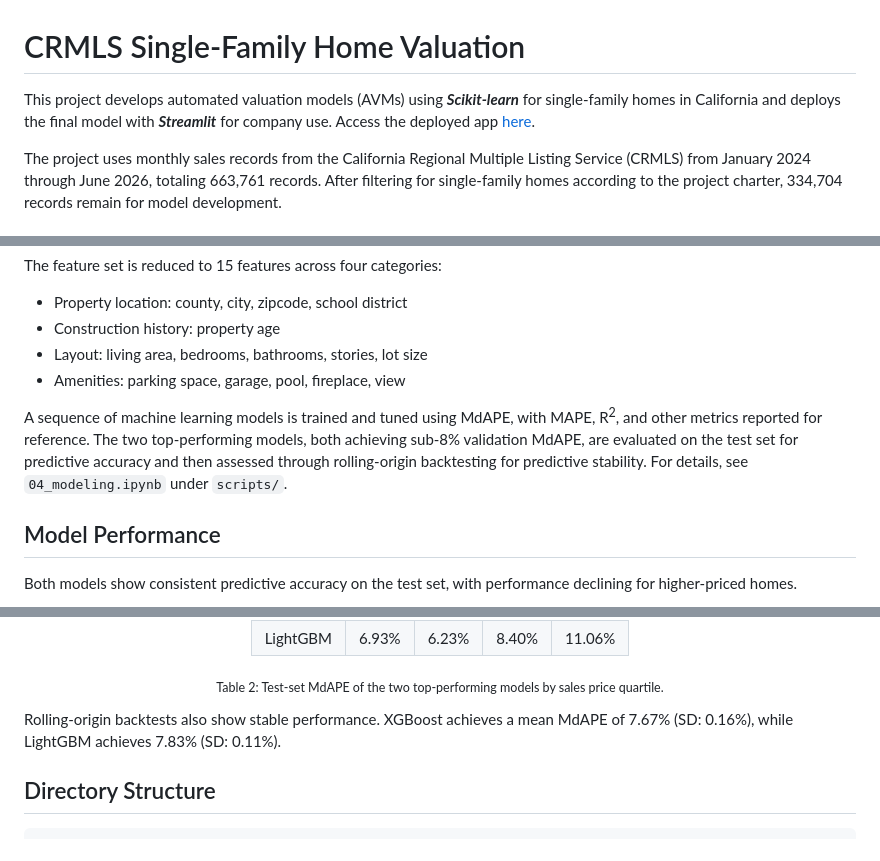
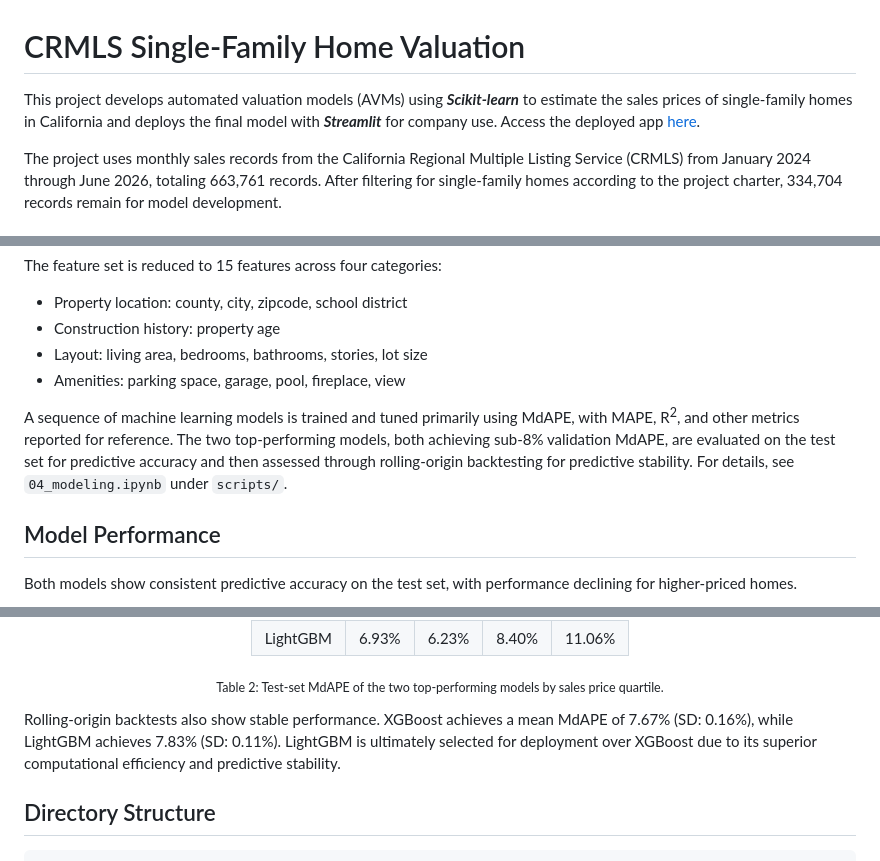
Before and after one commit to cwenxinc/data-analytics-portfolio, a Markdown page: crmls_automated_home_valuation/README.md, 3 parts joined by grey strips. Drawn GitHub-style.

Commit message:
Updated wording

````diff
--- a/crmls_automated_home_valuation/README.md
+++ b/crmls_automated_home_valuation/README.md
@@ -1,5 +1,5 @@
 # CRMLS Single-Family Home Valuation
-This project develops automated valuation models (AVMs) using ***Scikit-learn*** for single-family homes in California and deploys the final model with ***Streamlit*** for company use. Access the deployed app [here](https://ca-single-family-home-value-estimator.streamlit.app/).
+This project develops automated valuation models (AVMs) using ***Scikit-learn*** to estimate the sales prices of single-family homes in California and deploys the final model with ***Streamlit*** for company use. Access the deployed app [here](https://ca-single-family-home-value-estimator.streamlit.app/).
 
 The project uses monthly sales records from the California Regional Multiple Listing Service (CRMLS) from January 2024 through June 2026, totaling 663,761 records. After filtering for single-family homes according to the project charter, 334,704 records remain for model development.
 
@@ -19,7 +19,7 @@ The feature set is reduced to 15 features across four categories:
 - Layout: living area, bedrooms, bathrooms, stories, lot size
 - Amenities: parking space, garage, pool, fireplace, view
 
-A sequence of machine learning models is trained and tuned using MdAPE, with MAPE, R<sup>2</sup>, and other metrics reported for reference. The two top-performing models, both achieving sub-8% validation MdAPE, are evaluated on the test set for predictive accuracy and then assessed through rolling-origin backtesting for predictive stability. For details, see `04_modeling.ipynb` under `scripts/`.
+A sequence of machine learning models is trained and tuned primarily using MdAPE, with MAPE, R<sup>2</sup>, and other metrics reported for reference. The two top-performing models, both achieving sub-8% validation MdAPE, are evaluated on the test set for predictive accuracy and then assessed through rolling-origin backtesting for predictive stability. For details, see `04_modeling.ipynb` under `scripts/`.
 
 ## Model Performance
 Both models show consistent predictive accuracy on the test set, with performance declining for higher-priced homes.
@@ -46,7 +46,7 @@ Both models show consistent predictive accuracy on the test set, with performanc
 
 </div>
 
-Rolling-origin backtests also show stable performance. XGBoost achieves a mean MdAPE of 7.67% (SD: 0.16%), while LightGBM achieves 7.83% (SD: 0.11%).
+Rolling-origin backtests also show stable performance. XGBoost achieves a mean MdAPE of 7.67% (SD: 0.16%), while LightGBM achieves 7.83% (SD: 0.11%). LightGBM is ultimately selected for deployment over XGBoost due to its superior computational efficiency and predictive stability.
 
 ## Directory Structure
 ```
````
